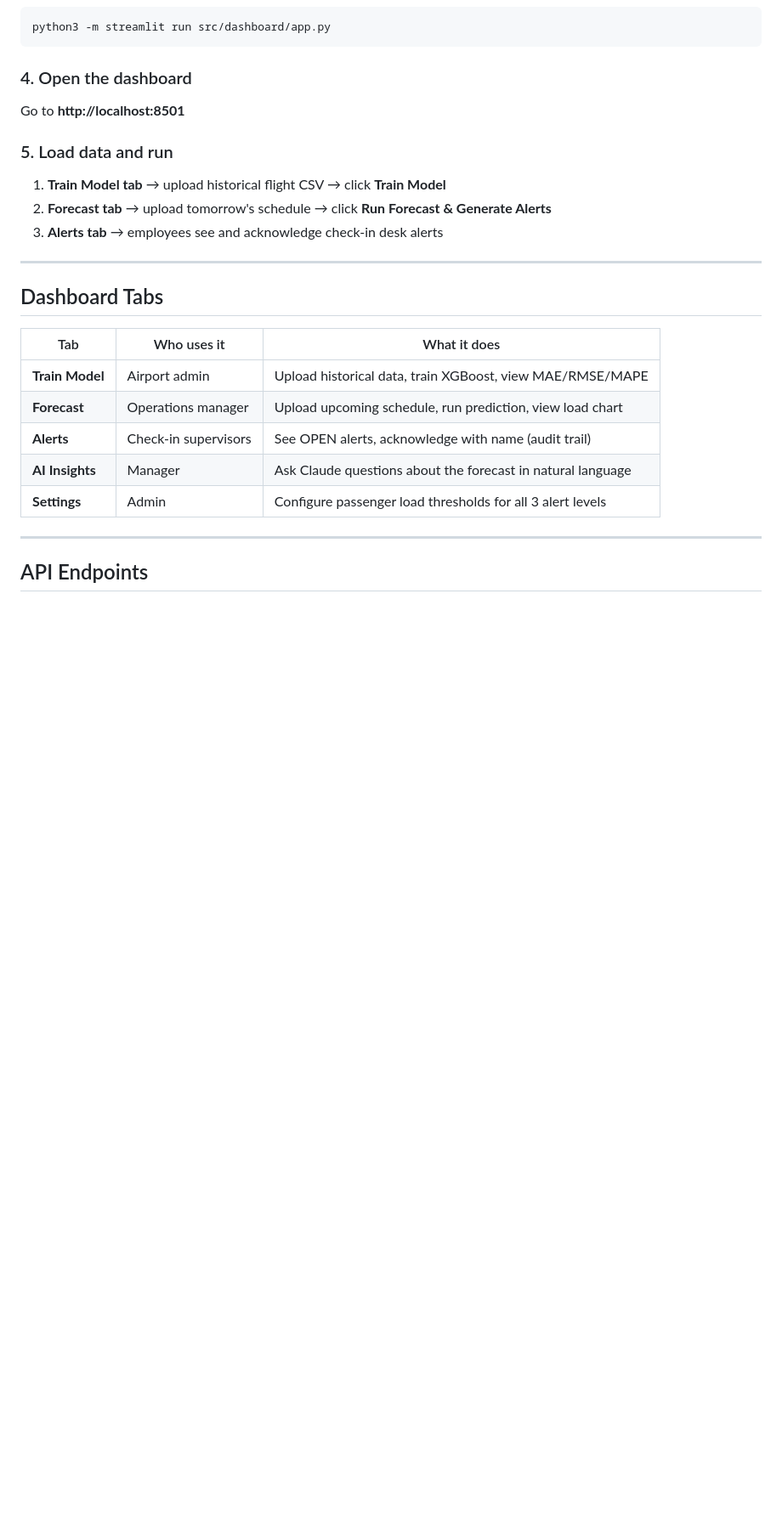
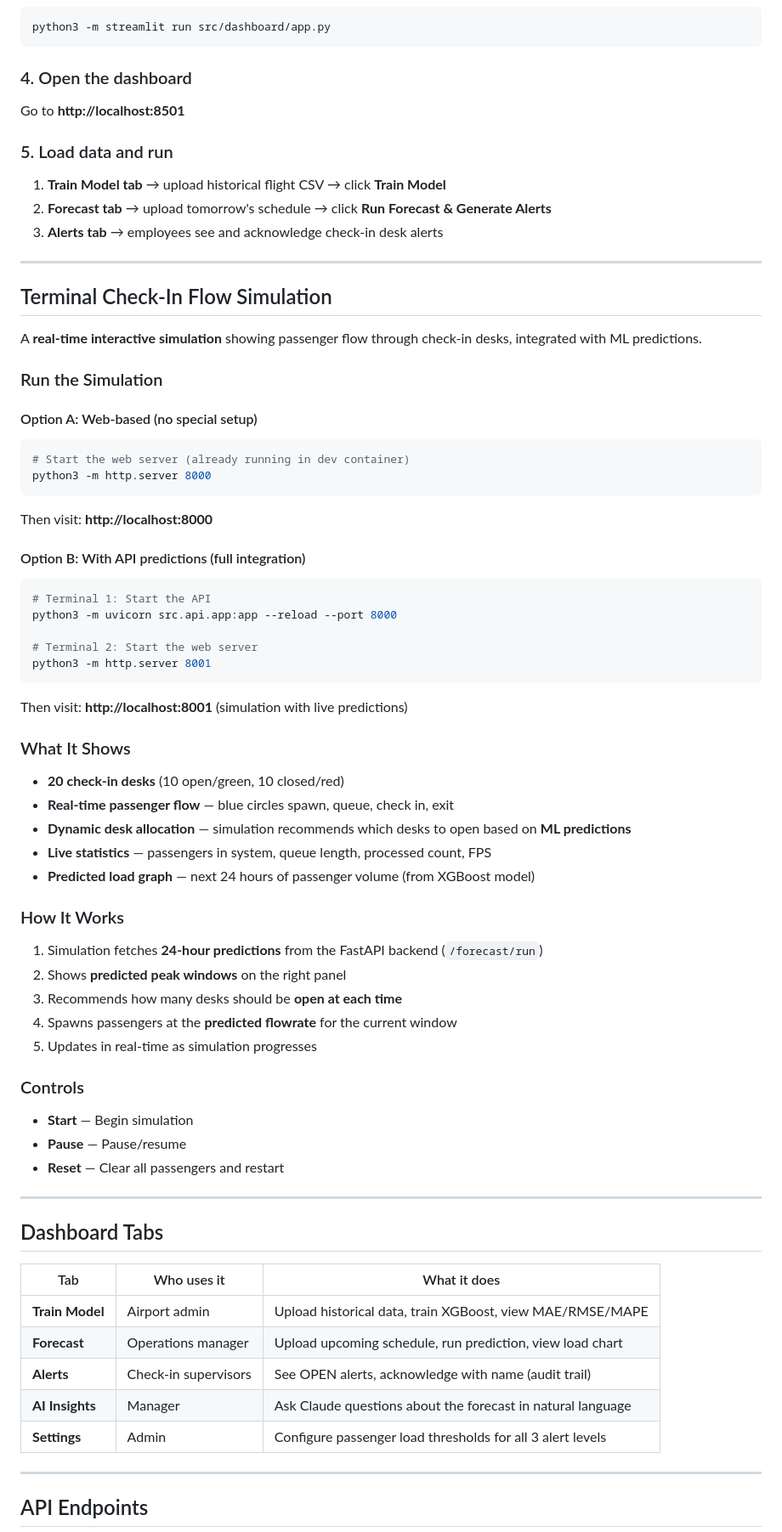
Before and after one commit to S1eevee/SoloNoiAirHack2026, a Markdown page: README.md, the part around the change. Shown at 85% size. Rendered like a GitHub page; blank space fills up the shorter version.

Commit message:
Add Terminal Check-In Flow Simulation documentation to README

````diff
--- a/README.md
+++ b/README.md
@@ -96,6 +96,53 @@ Go to **http://localhost:8501**
 1. **Train Model tab** → upload historical flight CSV → click **Train Model**
 2. **Forecast tab** → upload tomorrow's schedule → click **Run Forecast & Generate Alerts**
 3. **Alerts tab** → employees see and acknowledge check-in desk alerts
+
+---
+
+## Terminal Check-In Flow Simulation
+
+A **real-time interactive simulation** showing passenger flow through check-in desks, integrated with ML predictions.
+
+### Run the Simulation
+
+#### Option A: Web-based (no special setup)
+```bash
+# Start the web server (already running in dev container)
+python3 -m http.server 8000
+```
+Then visit: **http://localhost:8000**
+
+#### Option B: With API predictions (full integration)
+```bash
+# Terminal 1: Start the API
+python3 -m uvicorn src.api.app:app --reload --port 8000
+
+# Terminal 2: Start the web server
+python3 -m http.server 8001
+```
+Then visit: **http://localhost:8001** (simulation with live predictions)
+
+### What It Shows
+
+- **20 check-in desks** (10 open/green, 10 closed/red)
+- **Real-time passenger flow** — blue circles spawn, queue, check in, exit
+- **Dynamic desk allocation** — simulation recommends which desks to open based on **ML predictions**
+- **Live statistics** — passengers in system, queue length, processed count, FPS
+- **Predicted load graph** — next 24 hours of passenger volume (from XGBoost model)
+
+### How It Works
+
+1. Simulation fetches **24-hour predictions** from the FastAPI backend (`/forecast/run`)
+2. Shows **predicted peak windows** on the right panel
+3. Recommends how many desks should be **open at each time**
+4. Spawns passengers at the **predicted flowrate** for the current window
+5. Updates in real-time as simulation progresses
+
+### Controls
+
+- **Start** — Begin simulation
+- **Pause** — Pause/resume
+- **Reset** — Clear all passengers and restart
 
 ---
 
````
